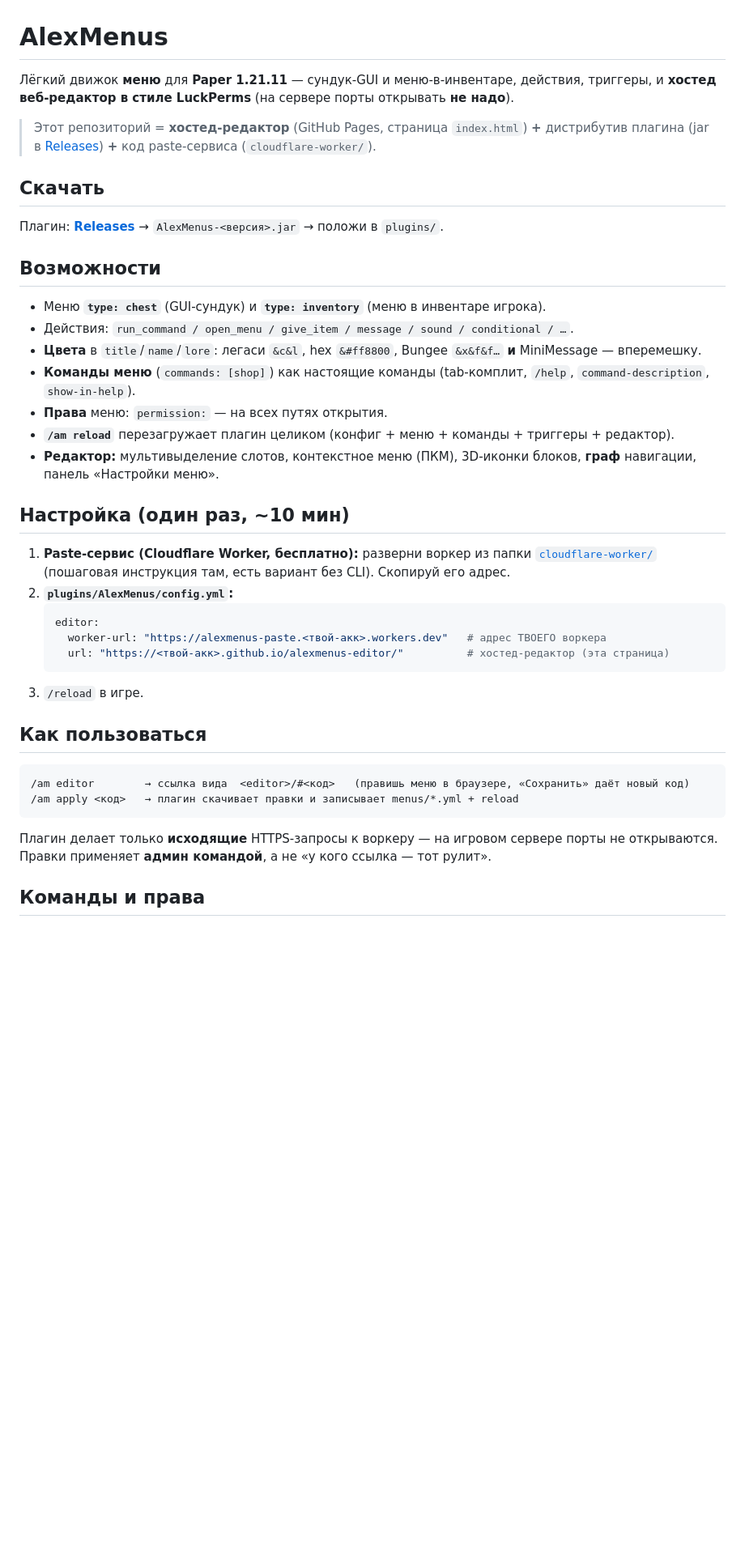
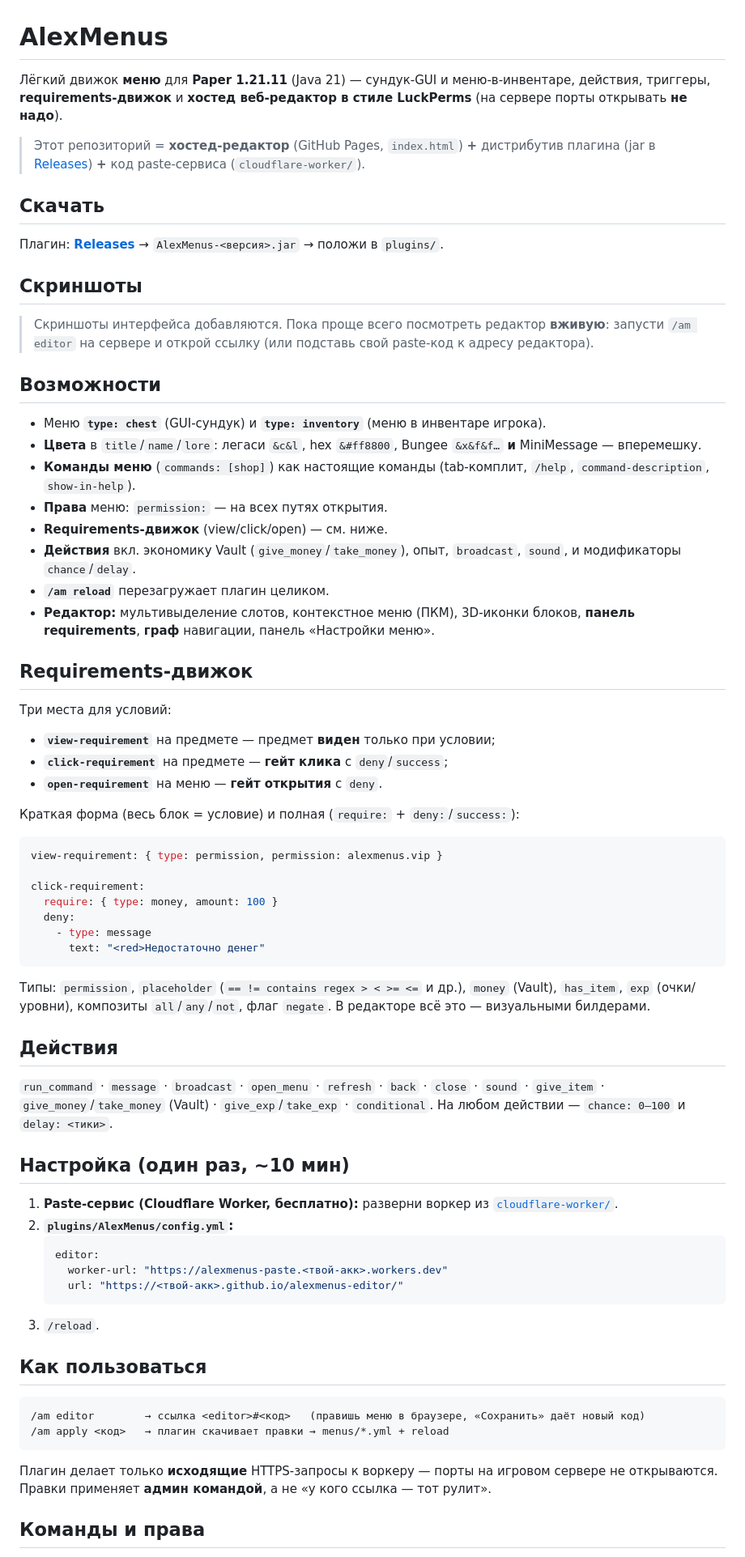
Before and after one commit to AlexFirst404/alexmenus-editor, a Markdown page: README.md, the part around one of its changes. Shown at 81% size. Rendered like a GitHub page; blank space fills up the shorter version.

Commit message:
docs: README — requirements engine, Vault economy actions, editor requirements panel

````diff
--- a/README.md
+++ b/README.md
@@ -1,40 +1,71 @@
 # AlexMenus
 
-Лёгкий движок **меню** для **Paper 1.21.11** — сундук-GUI и меню-в-инвентаре, действия, триггеры, и
-**хостед веб-редактор в стиле LuckPerms** (на сервере порты открывать **не надо**).
+Лёгкий движок **меню** для **Paper 1.21.11** (Java 21) — сундук-GUI и меню-в-инвентаре, действия, триггеры,
+**requirements-движок** и **хостед веб-редактор в стиле LuckPerms** (на сервере порты открывать **не надо**).
 
-> Этот репозиторий = **хостед-редактор** (GitHub Pages, страница `index.html`) **+** дистрибутив плагина
+> Этот репозиторий = **хостед-редактор** (GitHub Pages, `index.html`) **+** дистрибутив плагина
 > (jar в [Releases](../../releases)) **+** код paste-сервиса (`cloudflare-worker/`).
 
 ## Скачать
 Плагин: **[Releases](../../releases)** → `AlexMenus-<версия>.jar` → положи в `plugins/`.
 
+## Скриншоты
+> Скриншоты интерфейса добавляются. Пока проще всего посмотреть редактор **вживую**: запусти `/am editor`
+> на сервере и открой ссылку (или подставь свой paste-код к адресу редактора).
+
+<!-- screenshots: docs/editor.png, docs/requirements.png, docs/graph.png -->
+
 ## Возможности
 - Меню **`type: chest`** (GUI-сундук) и **`type: inventory`** (меню в инвентаре игрока).
-- Действия: `run_command / open_menu / give_item / message / sound / conditional / …`.
 - **Цвета** в `title`/`name`/`lore`: легаси `&c&l`, hex `&#ff8800`, Bungee `&x&f&f…` **и** MiniMessage — вперемешку.
 - **Команды меню** (`commands: [shop]`) как настоящие команды (tab-комплит, `/help`, `command-description`, `show-in-help`).
 - **Права** меню: `permission:` — на всех путях открытия.
-- **`/am reload`** перезагружает плагин целиком (конфиг + меню + команды + триггеры + редактор).
-- **Редактор:** мультивыделение слотов, контекстное меню (ПКМ), 3D-иконки блоков, **граф** навигации, панель «Настройки меню».
+- **Requirements-движок** (view/click/open) — см. ниже.
+- **Действия** вкл. экономику Vault (`give_money`/`take_money`), опыт, `broadcast`, `sound`, и модификаторы `chance`/`delay`.
+- **`/am reload`** перезагружает плагин целиком.
+- **Редактор:** мультивыделение слотов, контекстное меню (ПКМ), 3D-иконки блоков, **панель requirements**,
+  **граф** навигации, панель «Настройки меню».
+
+## Requirements-движок
+Три места для условий:
+- **`view-requirement`** на предмете — предмет **виден** только при условии;
+- **`click-requirement`** на предмете — **гейт клика** с `deny`/`success`;
+- **`open-requirement`** на меню — **гейт открытия** с `deny`.
+
+Краткая форма (весь блок = условие) и полная (`require:` + `deny:`/`success:`):
+```yaml
+view-requirement: { type: permission, permission: alexmenus.vip }
+
+click-requirement:
+  require: { type: money, amount: 100 }
+  deny:
+    - type: message
+      text: "<red>Недостаточно денег"
+```
+Типы: `permission`, `placeholder` (`== != contains regex > < >= <=` и др.), `money` (Vault), `has_item`,
+`exp` (очки/уровни), композиты `all`/`any`/`not`, флаг `negate`. В редакторе всё это — визуальными билдерами.
+
+## Действия
+`run_command` · `message` · `broadcast` · `open_menu` · `refresh` · `back` · `close` · `sound` · `give_item` ·
+`give_money`/`take_money` (Vault) · `give_exp`/`take_exp` · `conditional`. На любом действии — `chance: 0–100`
+и `delay: <тики>`.
 
 ## Настройка (один раз, ~10 мин)
-1. **Paste-сервис (Cloudflare Worker, бесплатно):** разверни воркер из папки [`cloudflare-worker/`](cloudflare-worker/)
-   (пошаговая инструкция там, есть вариант без CLI). Скопируй его адрес.
+1. **Paste-сервис (Cloudflare Worker, бесплатно):** разверни воркер из [`cloudflare-worker/`](cloudflare-worker/).
 2. **`plugins/AlexMenus/config.yml`:**
    ```yaml
    editor:
-     worker-url: "https://alexmenus-paste.<твой-акк>.workers.dev"   # адрес ТВОЕГО воркера
-     url: "https://<твой-акк>.github.io/alexmenus-editor/"          # хостед-редактор (эта страница)
+     worker-url: "https://alexmenus-paste.<твой-акк>.workers.dev"
+     url: "https://<твой-акк>.github.io/alexmenus-editor/"
    ```
-3. `/reload` в игре.
+3. `/reload`.
 
 ## Как пользоваться
 ```
-/am editor        → ссылка вида  <editor>/#<код>   (правишь меню в браузере, «Сохранить» даёт новый код)
-/am apply <код>   → плагин скачивает правки и записывает menus/*.yml + reload
+/am editor        → ссылка <editor>#<код>   (правишь меню в браузере, «Сохранить» даёт новый код)
+/am apply <код>   → плагин скачивает правки → menus/*.yml + reload
 ```
-Плагин делает только **исходящие** HTTPS-запросы к воркеру — на игровом сервере порты не открываются.
+Плагин делает только **исходящие** HTTPS-запросы к воркеру — порты на игровом сервере не открываются.
 Правки применяет **админ командой**, а не «у кого ссылка — тот рулит».
 
 ## Команды и права
````
Also changed, not shown: other parts of README.md (+4 -4 lines).
